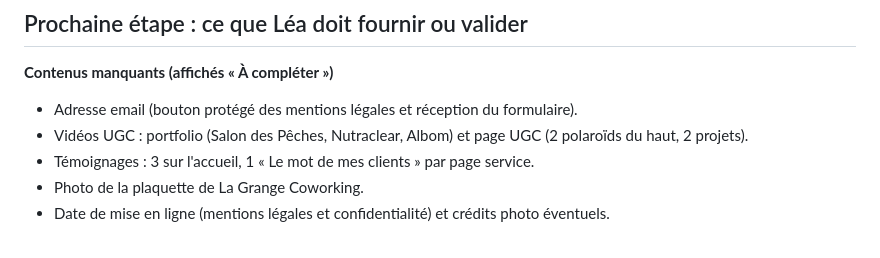
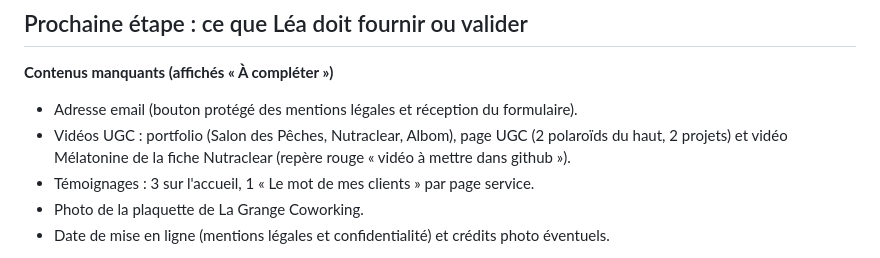
Before and after one commit to MaximeLemesle/studio-lea, a Markdown page: README.md, the part around the change. Rendered like a GitHub page.

Commit message:
README : vidéo Mélatonine dans la liste des contenus à fournir
Co-Authored-By: Claude Opus 5.5 <noreply@anthropic.com>
Claude-Session: https://claude.ai/code/session_01ECwuNsxNKvxN3Q7ajRcyXC

```diff
--- a/README.md
+++ b/README.md
@@ -53,7 +53,7 @@ Les emplacements d'un contenu manquant affichent **« À compléter »** (classe
 
 **Contenus manquants (affichés « À compléter »)**
 - Adresse email (bouton protégé des mentions légales et réception du formulaire).
-- Vidéos UGC : portfolio (Salon des Pêches, Nutraclear, Albom) et page UGC (2 polaroïds du haut, 2 projets).
+- Vidéos UGC : portfolio (Salon des Pêches, Nutraclear, Albom), page UGC (2 polaroïds du haut, 2 projets) et vidéo Mélatonine de la fiche Nutraclear (repère rouge « vidéo à mettre dans github »).
 - Témoignages : 3 sur l'accueil, 1 « Le mot de mes clients » par page service.
 - Photo de la plaquette de La Grange Coworking.
 - Date de mise en ligne (mentions légales et confidentialité) et crédits photo éventuels.
```
